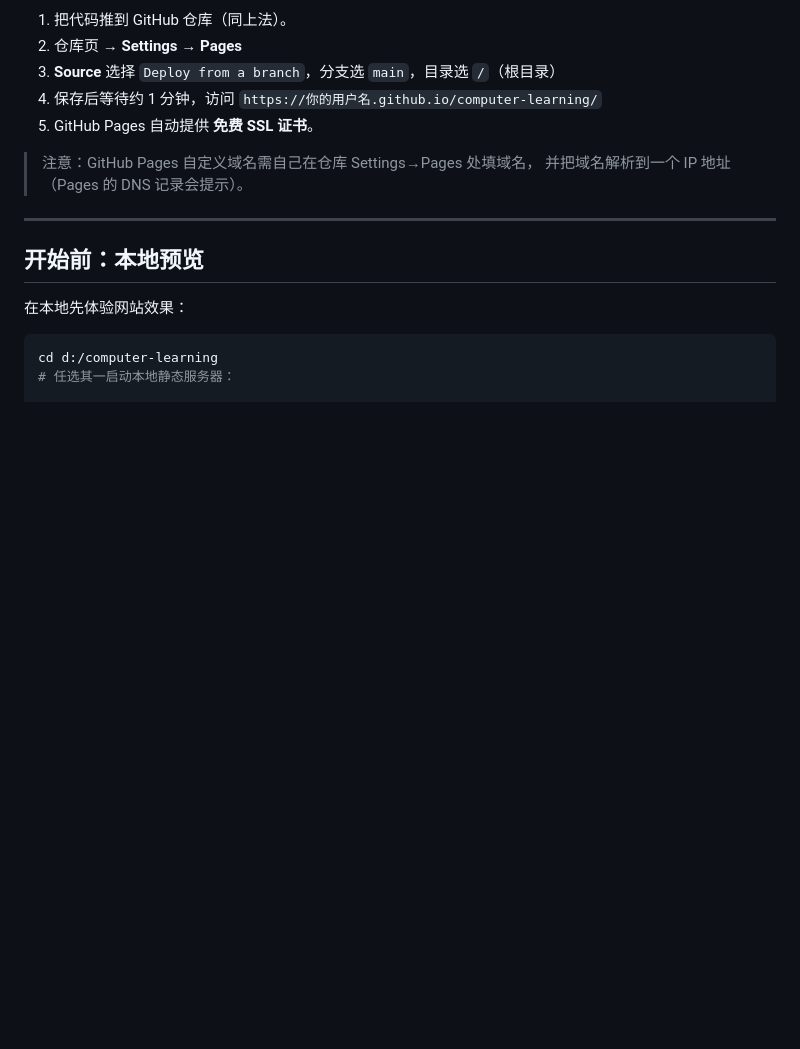
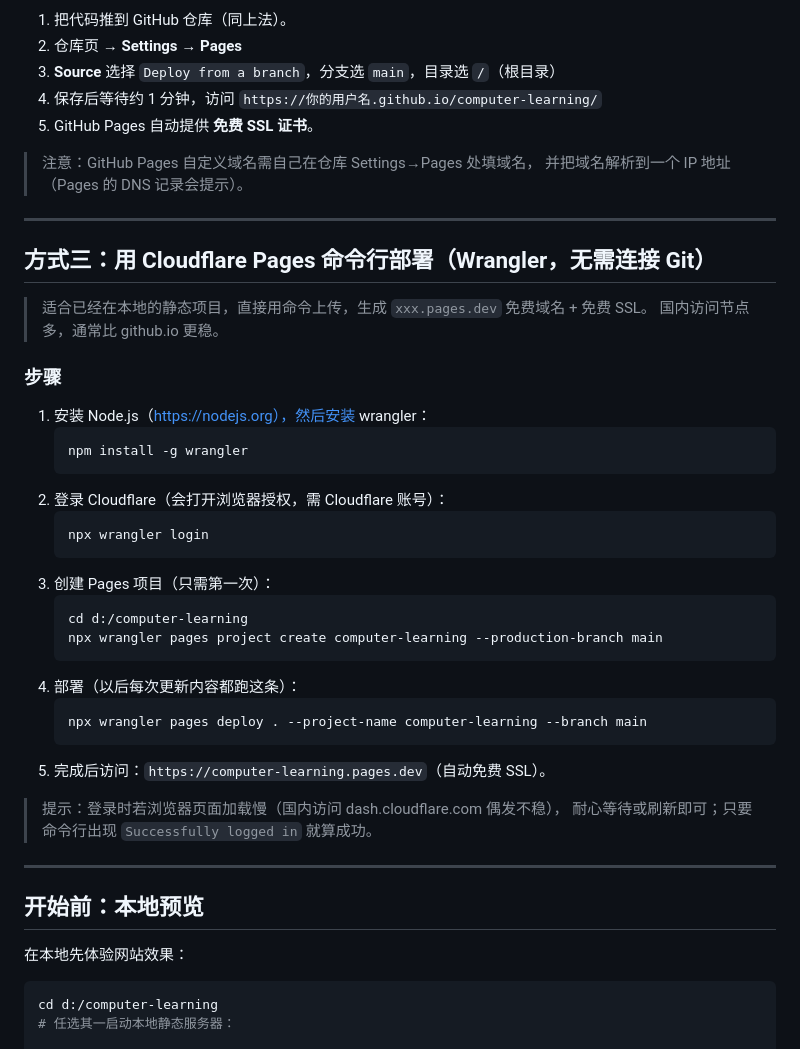
Before and after one commit to mama952/computer-learning, a Markdown page: 部署指南-免费SSL静态托管.md, the part around the change. Rendered like a GitHub page; blank space fills up the shorter version.

Commit message:
docs: 新增 Cloudflare Pages 命令行部署章节

````diff
--- a/部署指南-免费SSL静态托管.md
+++ b/部署指南-免费SSL静态托管.md
@@ -81,6 +81,36 @@ git push -u origin main
 
 ---
 
+## 方式三：用 Cloudflare Pages 命令行部署（Wrangler，无需连接 Git）
+
+> 适合已经在本地的静态项目，直接用命令上传，生成 `xxx.pages.dev` 免费域名 + 免费 SSL。
+> 国内访问节点多，通常比 github.io 更稳。
+
+### 步骤
+1. 安装 Node.js（https://nodejs.org），然后安装 wrangler：
+   ```bash
+   npm install -g wrangler
+   ```
+2. 登录 Cloudflare（会打开浏览器授权，需 Cloudflare 账号）：
+   ```bash
+   npx wrangler login
+   ```
+3. 创建 Pages 项目（只需第一次）：
+   ```bash
+   cd d:/computer-learning
+   npx wrangler pages project create computer-learning --production-branch main
+   ```
+4. 部署（以后每次更新内容都跑这条）：
+   ```bash
+   npx wrangler pages deploy . --project-name computer-learning --branch main
+   ```
+5. 完成后访问：`https://computer-learning.pages.dev`（自动免费 SSL）。
+
+> 提示：登录时若浏览器页面加载慢（国内访问 dash.cloudflare.com 偶发不稳），
+> 耐心等待或刷新即可；只要命令行出现 `Successfully logged in` 就算成功。
+
+---
+
 ## 开始前：本地预览
 
 在本地先体验网站效果：
````
